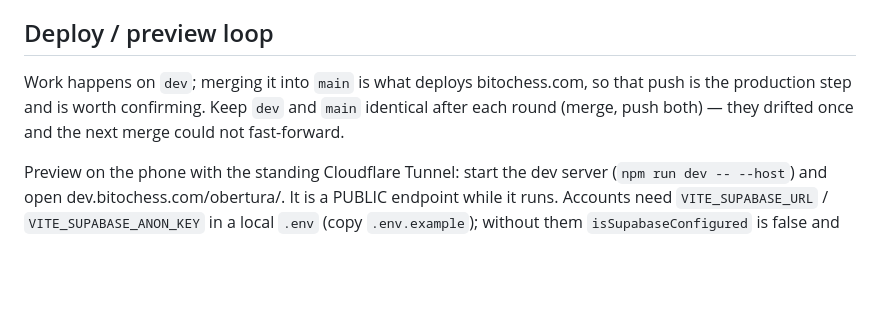
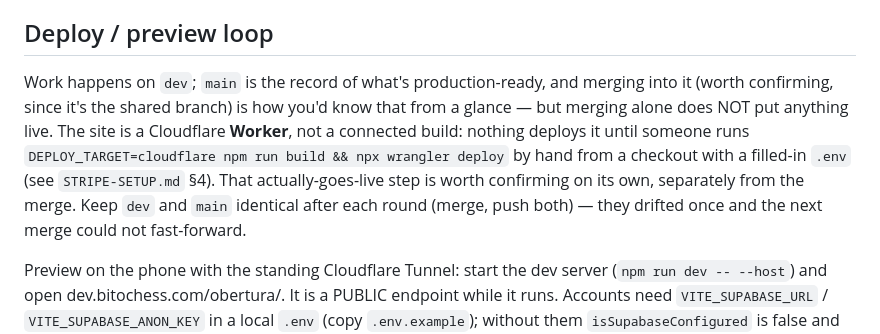
Before and after one commit to Marxal/obertura, a Markdown page: CLAUDE.md, the part around the change. Drawn GitHub-style; blank space fills up the shorter version.

Commit message:
Fix CLAUDE.md's claim that merging into main deploys the site
Merging alone doesn't touch bitochess.com — it's a Cloudflare Worker,
not a connected build, so nothing ships until someone runs
DEPLOY_TARGET=cloudflare npm run build && npx wrangler deploy by hand.
Confirmed directly this round: merging dev into main for the sign-in
UI change did nothing to the live site until that command ran.

Co-Authored-By: Claude Sonnet 5 <noreply@anthropic.com>
Claude-Session: https://claude.ai/code/session_01Cw1HJBezFdM4rqNGEuibob

```diff
--- a/CLAUDE.md
+++ b/CLAUDE.md
@@ -130,10 +130,15 @@ Read `REPERTOIRE-REDESIGN.md` before touching any of this.
   that writes moves goes through `repertoire.mergePath`, never through a copy.
 
 ## Deploy / preview loop
-Work happens on `dev`; merging it into `main` is what deploys bitochess.com, so
-that push is the production step and is worth confirming. Keep `dev` and `main`
-identical after each round (merge, push both) — they drifted once and the next
-merge could not fast-forward.
+Work happens on `dev`; `main` is the record of what's production-ready, and
+merging into it (worth confirming, since it's the shared branch) is how you'd
+know that from a glance — but merging alone does NOT put anything live. The
+site is a Cloudflare **Worker**, not a connected build: nothing deploys it
+until someone runs `DEPLOY_TARGET=cloudflare npm run build && npx wrangler
+deploy` by hand from a checkout with a filled-in `.env` (see `STRIPE-SETUP.md`
+§4). That actually-goes-live step is worth confirming on its own, separately
+from the merge. Keep `dev` and `main` identical after each round (merge, push
+both) — they drifted once and the next merge could not fast-forward.
 
 Preview on the phone with the standing Cloudflare Tunnel: start the dev server
 (`npm run dev -- --host`) and open dev.bitochess.com/obertura/. It is a PUBLIC
```
